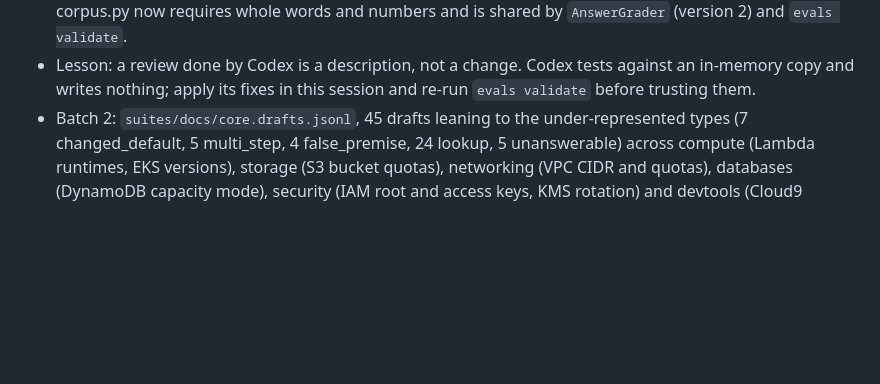
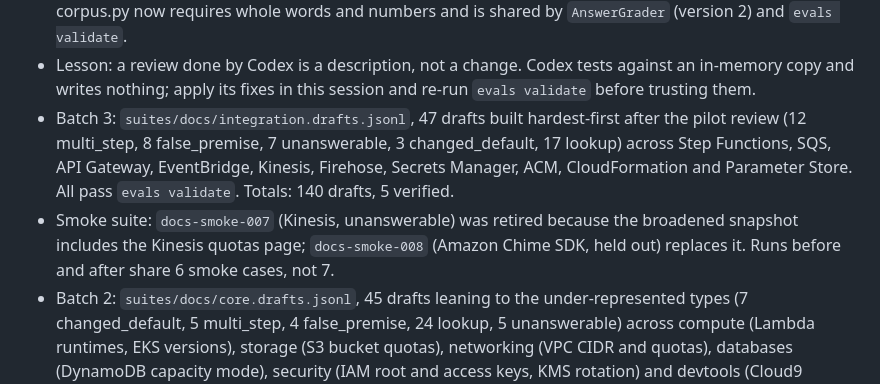
Before and after one commit to aleenabenny0/agent-evals, a Markdown page: HANDOFF.md, the part around the change. Drawn GitHub-style; blank space fills up the shorter version.

Commit message:
Handoff: batch 3 and the smoke case replacement
Co-Authored-By: Claude Fable 5.1 <noreply@anthropic.com>

```diff
--- a/HANDOFF.md
+++ b/HANDOFF.md
@@ -164,6 +164,13 @@ bias probes; stability across re-judging. Pin judge model and prompt version.
 - Lesson: a review done by Codex is a description, not a change. Codex tests against an
   in-memory copy and writes nothing; apply its fixes in this session and re-run `evals
   validate` before trusting them.
+- Batch 3: `suites/docs/integration.drafts.jsonl`, 47 drafts built hardest-first after the pilot
+  review (12 multi_step, 8 false_premise, 7 unanswerable, 3 changed_default, 17 lookup) across
+  Step Functions, SQS, API Gateway, EventBridge, Kinesis, Firehose, Secrets Manager, ACM,
+  CloudFormation and Parameter Store. All pass `evals validate`. Totals: 140 drafts, 5 verified.
+- Smoke suite: `docs-smoke-007` (Kinesis, unanswerable) was retired because the broadened
+  snapshot includes the Kinesis quotas page; `docs-smoke-008` (Amazon Chime SDK, held out)
+  replaces it. Runs before and after share 6 smoke cases, not 7.
 - Batch 2: `suites/docs/core.drafts.jsonl`, 45 drafts leaning to the under-represented types
   (7 changed_default, 5 multi_step, 4 false_premise, 24 lookup, 5 unanswerable) across compute
   (Lambda runtimes, EKS versions), storage (S3 bucket quotas), networking (VPC CIDR and quotas),
```
